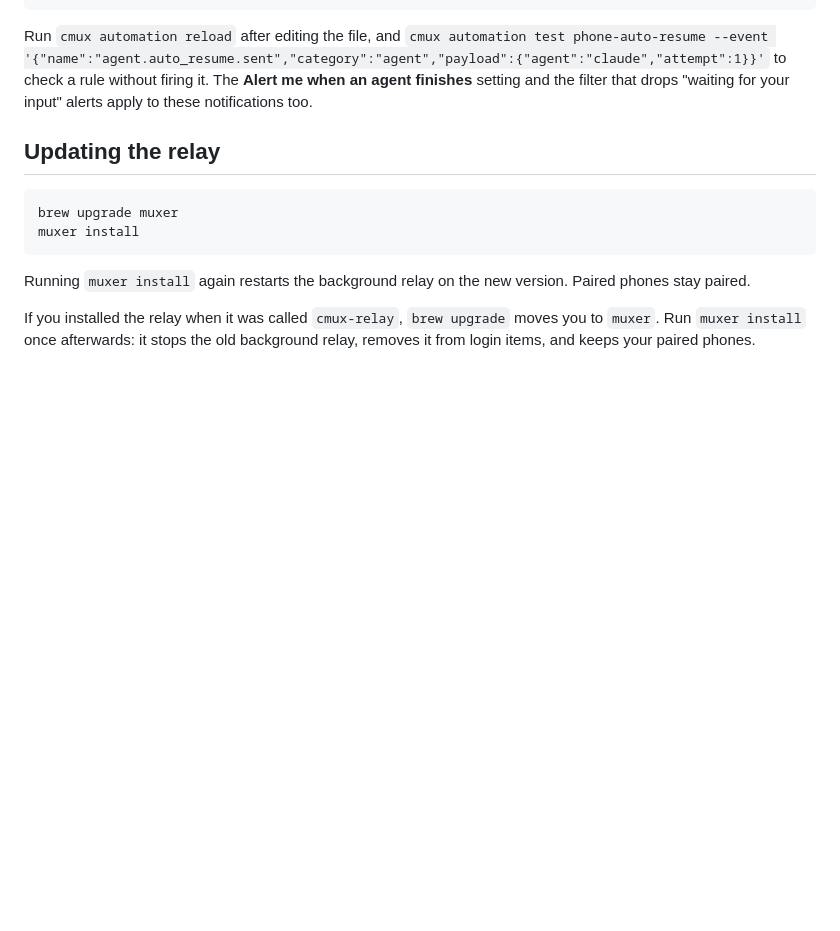
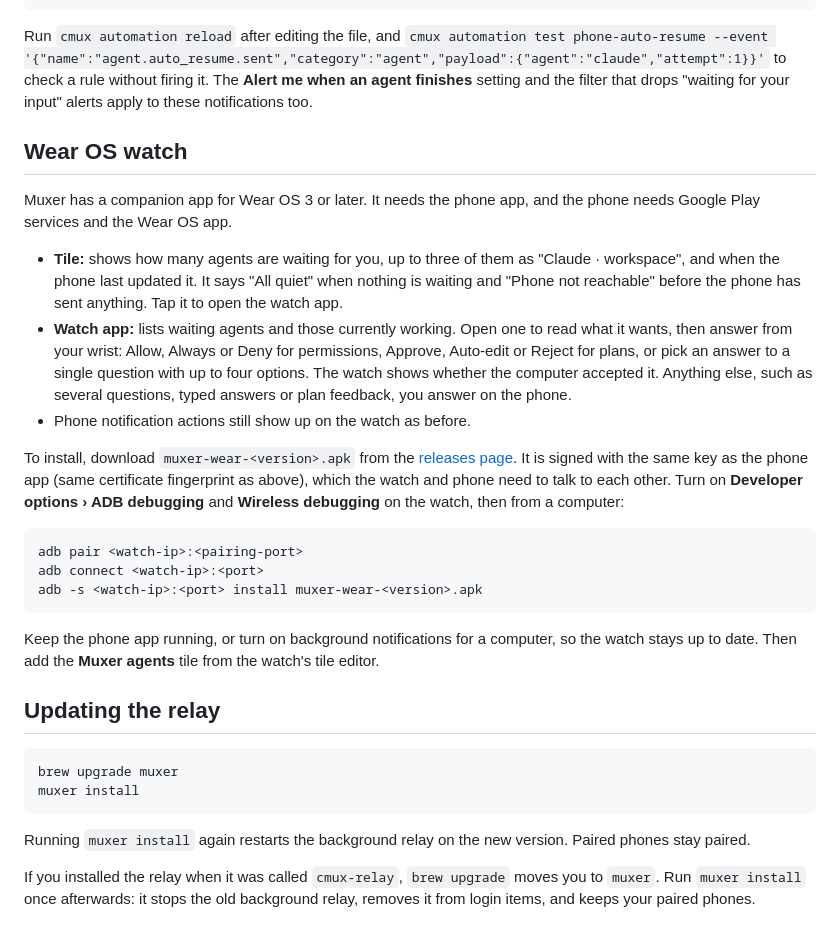
Before and after one commit to gantoine/cmux-android, a Markdown page: README.md, the part around the change. GitHub-like rendering; blank space fills up the shorter version.

Commit message:
docs: describe the feature in the README
Co-Authored-By: Claude Fable 5.1 <noreply@anthropic.com>

````diff
--- a/README.md
+++ b/README.md
@@ -145,6 +145,24 @@ The phone shows every notification cmux posts, so a [cmux automation](https://gi
 
 Run `cmux automation reload` after editing the file, and `cmux automation test phone-auto-resume --event '{"name":"agent.auto_resume.sent","category":"agent","payload":{"agent":"claude","attempt":1}}'` to check a rule without firing it. The **Alert me when an agent finishes** setting and the filter that drops "waiting for your input" alerts apply to these notifications too.
 
+## Wear OS watch
+
+Muxer has a companion app for Wear OS 3 or later. It needs the phone app, and the phone needs Google Play services and the Wear OS app.
+
+- **Tile:** shows how many agents are waiting for you, up to three of them as "Claude · workspace", and when the phone last updated it. It says "All quiet" when nothing is waiting and "Phone not reachable" before the phone has sent anything. Tap it to open the watch app.
+- **Watch app:** lists waiting agents and those currently working. Open one to read what it wants, then answer from your wrist: Allow, Always or Deny for permissions, Approve, Auto-edit or Reject for plans, or pick an answer to a single question with up to four options. The watch shows whether the computer accepted it. Anything else, such as several questions, typed answers or plan feedback, you answer on the phone.
+- Phone notification actions still show up on the watch as before.
+
+To install, download `muxer-wear-<version>.apk` from the [releases page](../../releases). It is signed with the same key as the phone app (same certificate fingerprint as above), which the watch and phone need to talk to each other. Turn on **Developer options › ADB debugging** and **Wireless debugging** on the watch, then from a computer:
+
+```sh
+adb pair <watch-ip>:<pairing-port>
+adb connect <watch-ip>:<port>
+adb -s <watch-ip>:<port> install muxer-wear-<version>.apk
+```
+
+Keep the phone app running, or turn on background notifications for a computer, so the watch stays up to date. Then add the **Muxer agents** tile from the watch's tile editor.
+
 ## Updating the relay
 
 ```sh
````
